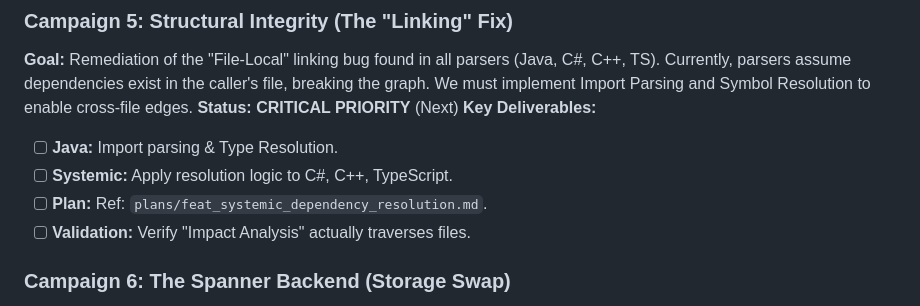
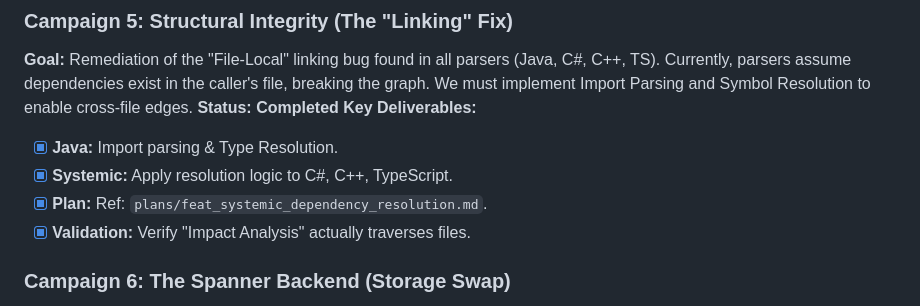
Before and after one commit to jjdelorme/graphdb-skill, a Markdown page: plans/00_MASTER_ROADMAP.md, the part around the change. Rendered like a GitHub page.

```diff
--- a/plans/00_MASTER_ROADMAP.md
+++ b/plans/00_MASTER_ROADMAP.md
@@ -96,12 +96,12 @@
 
 ### Campaign 5: Structural Integrity (The "Linking" Fix)
 **Goal:** Remediation of the "File-Local" linking bug found in all parsers (Java, C#, C++, TS). Currently, parsers assume dependencies exist in the caller's file, breaking the graph. We must implement Import Parsing and Symbol Resolution to enable cross-file edges.
-**Status:** **CRITICAL PRIORITY** (Next)
+**Status:** **Completed**
 **Key Deliverables:**
-- [ ] **Java:** Import parsing & Type Resolution.
-- [ ] **Systemic:** Apply resolution logic to C#, C++, TypeScript.
-- [ ] **Plan:** Ref: `plans/feat_systemic_dependency_resolution.md`.
-- [ ] **Validation:** Verify "Impact Analysis" actually traverses files.
+- [x] **Java:** Import parsing & Type Resolution.
+- [x] **Systemic:** Apply resolution logic to C#, C++, TypeScript.
+- [x] **Plan:** Ref: `plans/feat_systemic_dependency_resolution.md`.
+- [x] **Validation:** Verify "Impact Analysis" actually traverses files.
 
 ### Campaign 6: The Spanner Backend (Storage Swap)
 **Goal:** Establish the multi-tenant, immutable storage layer using Google Spanner Graph by swapping the storage implementation.
```
Also changed, not shown: plans/feat_systemic_dependency_resolution.md (+2 -2 lines).
